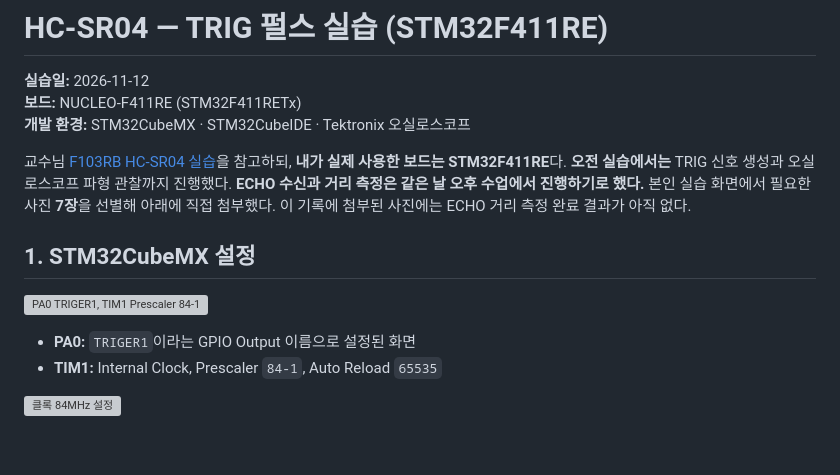
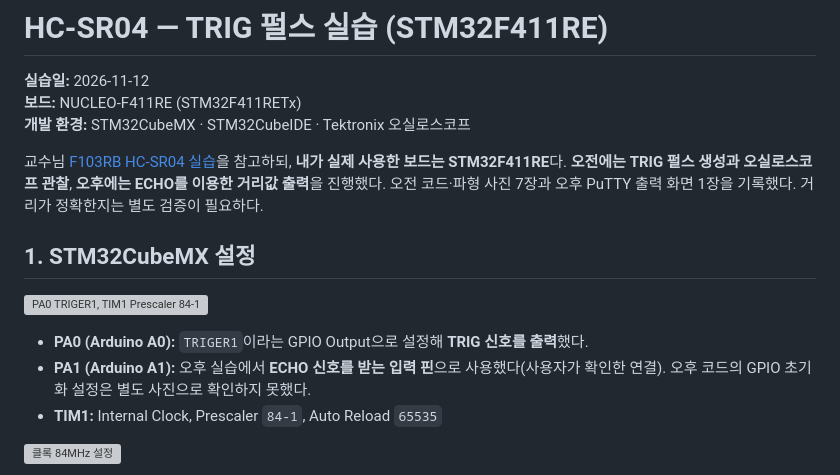
Before and after one commit to ralehdwlsdj1234567890-star/peakguard-demo, a Markdown page: stm32f411-hc-sr04/README.md, the part around one of its changes. Rendered like a GitHub page; blank space fills up the shorter version; grey boxes are pictures that could not be loaded.

```diff
--- a/stm32f411-hc-sr04/README.md
+++ b/stm32f411-hc-sr04/README.md
@@ -4,13 +4,14 @@
 **보드:** NUCLEO-F411RE (STM32F411RETx)
 **개발 환경:** STM32CubeMX · STM32CubeIDE · Tektronix 오실로스코프
 
-교수님 [F103RB HC-SR04 실습](https://github.com/gotree94/STM32/tree/main/NUCLEO_F103RB/06.HC-SR04)을 참고하되, **내가 실제 사용한 보드는 STM32F411RE**다. **오전 실습에서는** TRIG 신호 생성과 오실로스코프 파형 관찰까지 진행했다. **ECHO 수신과 거리 측정은 같은 날 오후 수업에서 진행하기로 했다.** 본인 실습 화면에서 필요한 사진 **7장**을 선별해 아래에 직접 첨부했다. 이 기록에 첨부된 사진에는 ECHO 거리 측정 완료 결과가 아직 없다.
+교수님 [F103RB HC-SR04 실습](https://github.com/gotree94/STM32/tree/main/NUCLEO_F103RB/06.HC-SR04)을 참고하되, **내가 실제 사용한 보드는 STM32F411RE**다. **오전에는 TRIG 펄스 생성과 오실로스코프 관찰**, **오후에는 ECHO를 이용한 거리값 출력**을 진행했다. 오전 코드·파형 사진 7장과 오후 PuTTY 출력 화면 1장을 기록했다. 거리가 정확한지는 별도 검증이 필요하다.
 
 ## 1. STM32CubeMX 설정
 
 ![PA0 TRIGER1, TIM1 Prescaler 84-1](images/01_cubemx_gpio_tim1.webp)
 
-- **PA0:** `TRIGER1`이라는 GPIO Output 이름으로 설정된 화면
+- **PA0 (Arduino A0):** `TRIGER1`이라는 GPIO Output으로 설정해 **TRIG 신호를 출력**했다.
+- **PA1 (Arduino A1):** 오후 실습에서 **ECHO 신호를 받는 입력 핀**으로 사용했다(사용자가 확인한 연결). 오후 코드의 GPIO 초기화 설정은 별도 사진으로 확인하지 못했다.
 - **TIM1:** Internal Clock, Prescaler `84-1`, Auto Reload `65535`
 
 ![클록 84MHz 설정](images/02_cubemx_clock_84mhz.webp)
```
Also changed, not shown: other parts of stm32f411-hc-sr04/README.md (+43 -5 lines), stm32f411-hc-sr04/images/08_putty_echo_distance.png (added).
